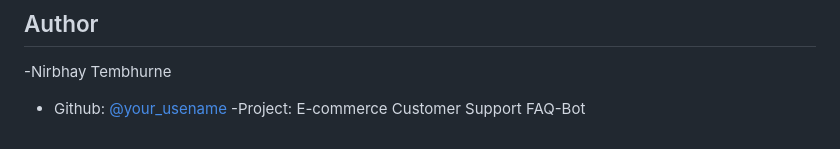
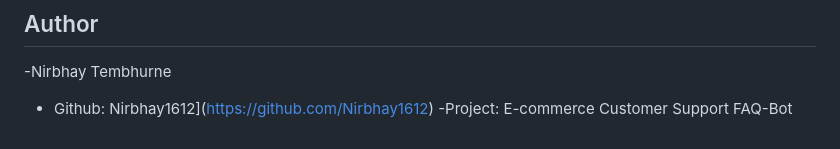
Before and after one commit to Nirbhay1612/E-commerce-Customer-Support-FAQ-Bot, a Markdown page: README.md, the part around the change. Rendered like a GitHub page.

```diff
--- a/README.md
+++ b/README.md
@@ -148,5 +148,5 @@ ecommerce-customer-support-faq-bot/
 -Nirbhay Tembhurne
 
 - Github:
-[@your_usename](https://github.com/your_username)
+Nirbhay1612](https://github.com/Nirbhay1612)
 -Project: E-commerce Customer Support FAQ-Bot
```
